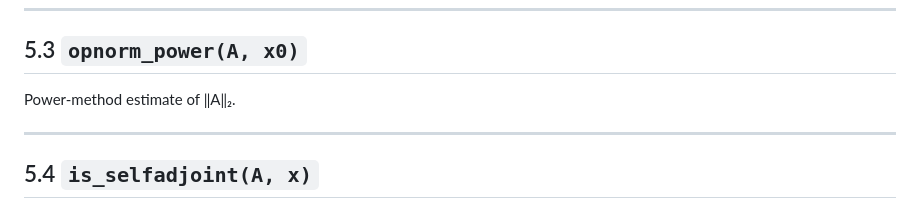
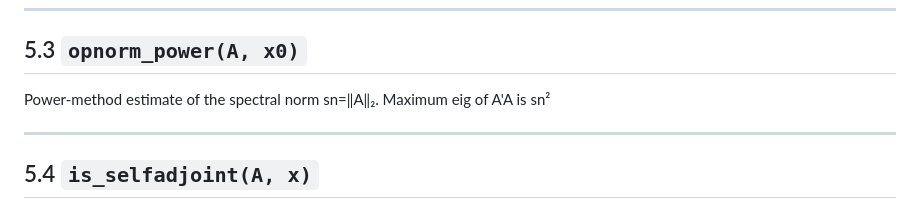
Before and after one commit to msacchi/MiniOps.jl, a Markdown page: README.md, the part around the change. GitHub-like rendering.

```diff
--- a/README.md
+++ b/README.md
@@ -229,7 +229,7 @@ Checks linearity.
 ---
 
 ## 5.3 `opnorm_power(A, x0)`
-Power-method estimate of ‖A‖₂.
+Power-method estimate of the spectral norm sn=‖A‖₂. Maximum eig of A'A is  sn²
 
 ---
 
```
